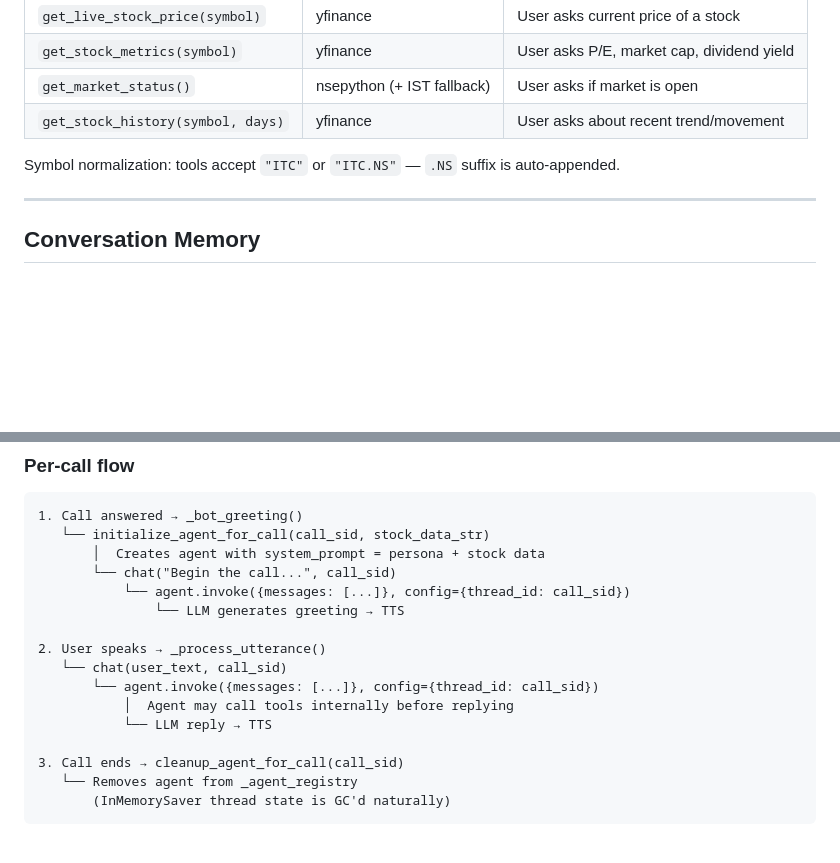
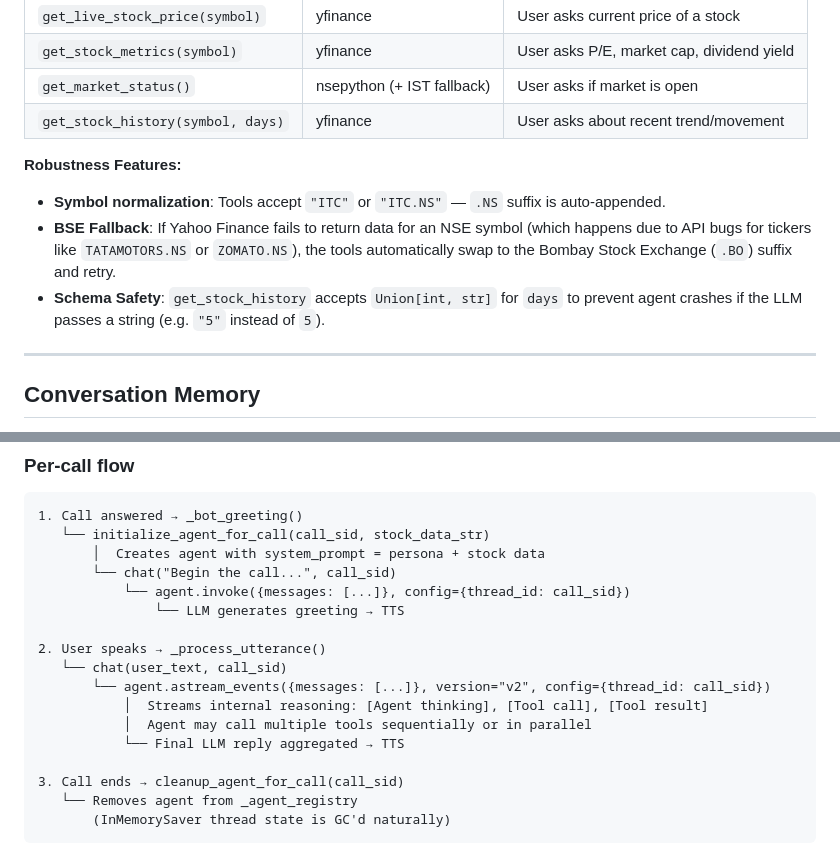
Before and after one commit to AryanV-Coder/StockMarketVoice, a Markdown page: CONTEXT/system_prompt_and_llm.md, 2 parts joined by grey strips. Drawn GitHub-style; blank space fills up the shorter version.

```diff
--- a/CONTEXT/system_prompt_and_llm.md
+++ b/CONTEXT/system_prompt_and_llm.md
@@ -73,7 +73,10 @@ All tools are defined with `@tool` decorator and use `yfinance` (.NS suffix for
 | `get_market_status()` | nsepython (+ IST fallback) | User asks if market is open |
 | `get_stock_history(symbol, days)` | yfinance | User asks about recent trend/movement |
 
-Symbol normalization: tools accept `"ITC"` or `"ITC.NS"` — `.NS` suffix is auto-appended.
+**Robustness Features:**
+- **Symbol normalization**: Tools accept `"ITC"` or `"ITC.NS"` — `.NS` suffix is auto-appended.
+- **BSE Fallback**: If Yahoo Finance fails to return data for an NSE symbol (which happens due to API bugs for tickers like `TATAMOTORS.NS` or `ZOMATO.NS`), the tools automatically swap to the Bombay Stock Exchange (`.BO`) suffix and retry.
+- **Schema Safety**: `get_stock_history` accepts `Union[int, str]` for `days` to prevent agent crashes if the LLM passes a string (e.g. `"5"` instead of `5`).
 
 ---
 
@@ -93,9 +96,10 @@ Conversation state is managed by **LangGraph's `InMemorySaver`** checkpointer, k
 
 2. User speaks → _process_utterance()
    └── chat(user_text, call_sid)
-       └── agent.invoke({messages: [...]}, config={thread_id: call_sid})
-           │  Agent may call tools internally before replying
-           └── LLM reply → TTS
+       └── agent.astream_events({messages: [...]}, version="v2", config={thread_id: call_sid})
+           │  Streams internal reasoning: [Agent thinking], [Tool call], [Tool result]
+           │  Agent may call multiple tools sequentially or in parallel
+           └── Final LLM reply aggregated → TTS
 
 3. Call ends → cleanup_agent_for_call(call_sid)
    └── Removes agent from _agent_registry
```
Also changed, not shown: CONTEXT/barge_in.md (+6 -2 lines), CONTEXT/conversation_pipeline.md (+4 -3 lines).
